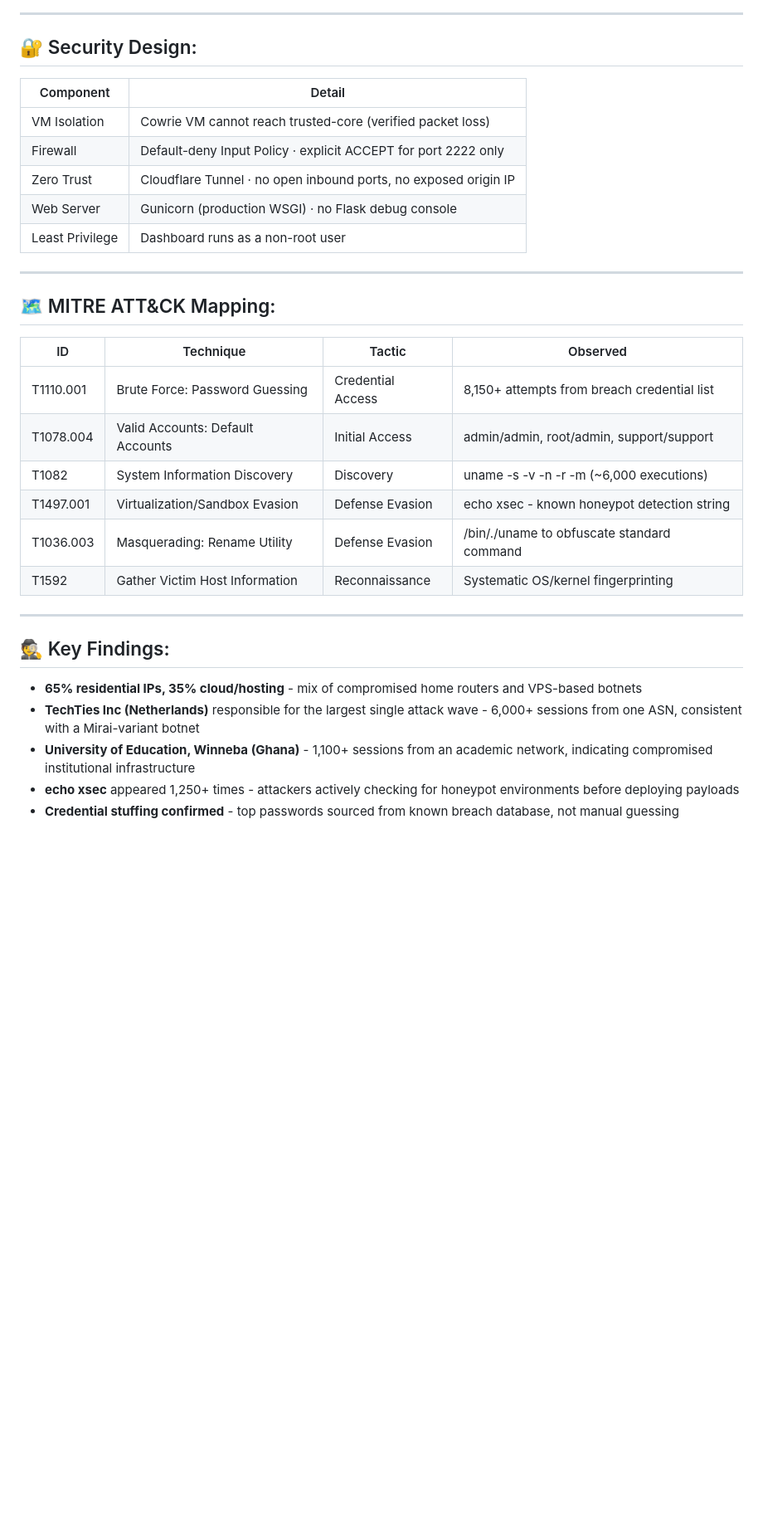
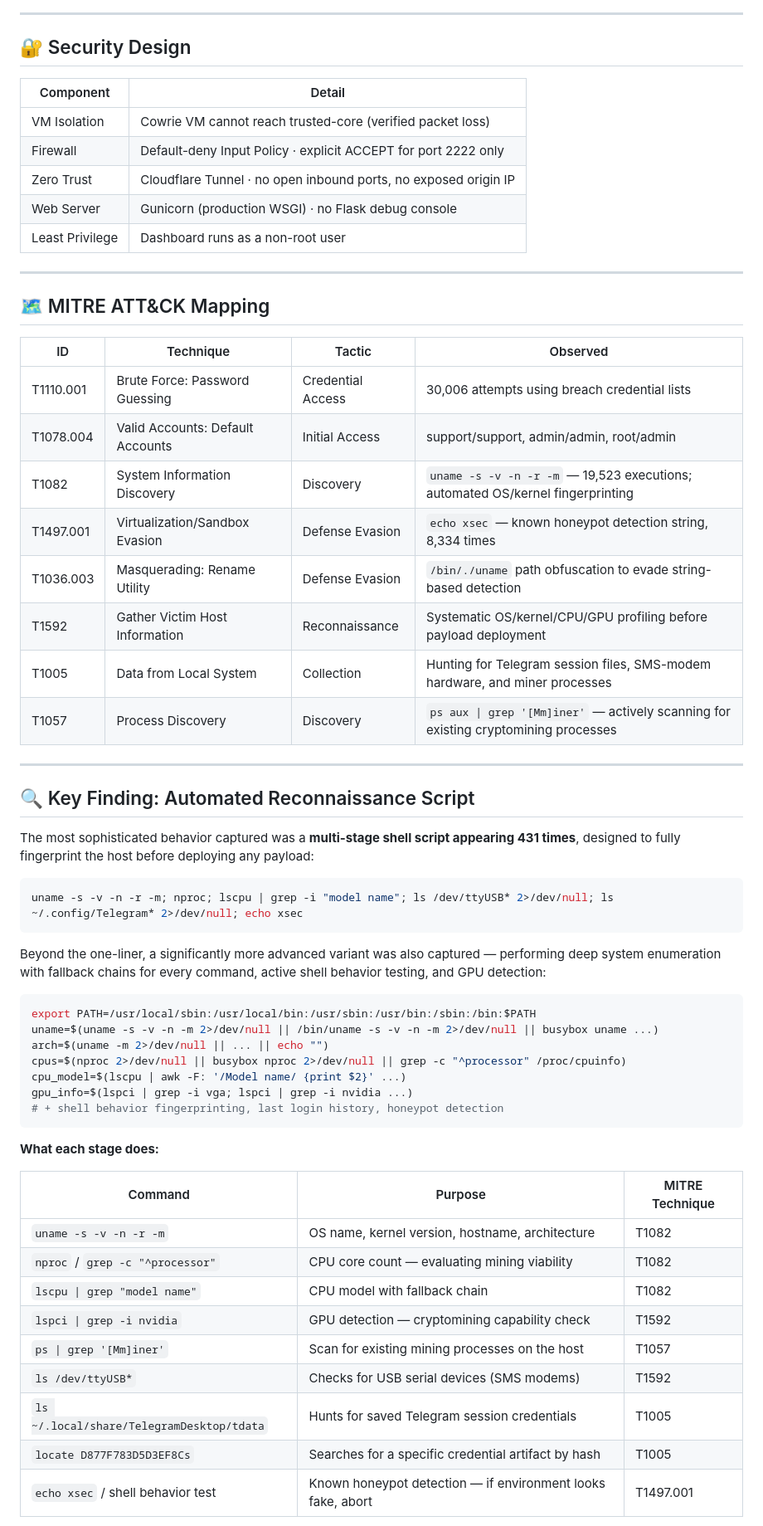
Before and after one commit to siudrygaj/cowrie-honeypot, a Markdown page: README.md, the part around one of its changes. Shown at 83% size. Rendered like a GitHub page; blank space fills up the shorter version.

````diff
--- a/README.md
+++ b/README.md
@@ -57,9 +61,9 @@ Flask dashboard (gunicorn) → honeypot.jakobsiudryga.dev
 ---
 
-## 🔐 Security Design:
+## 🔐 Security Design
 
 | Component | Detail |
-|-----------|--------|
+|---|---|
 | VM Isolation | Cowrie VM cannot reach trusted-core (verified packet loss) |
 | Firewall | Default-deny Input Policy · explicit ACCEPT for port 2222 only |
 | Zero Trust | Cloudflare Tunnel · no open inbound ports, no exposed origin IP |
@@ -68,23 +72,52 @@ Flask dashboard (gunicorn) → honeypot.jakobsiudryga.dev
 
 ---
 
-## 🗺️ MITRE ATT&CK Mapping:
+## 🗺️ MITRE ATT&CK Mapping
 
 | ID | Technique | Tactic | Observed |
-|----|-----------|--------|----------|
-| T1110.001 | Brute Force: Password Guessing | Credential Access | 8,150+ attempts from breach credential list |
-| T1078.004 | Valid Accounts: Default Accounts | Initial Access | admin/admin, root/admin, support/support |
-| T1082 | System Information Discovery | Discovery | uname -s -v -n -r -m (~6,000 executions) |
-| T1497.001 | Virtualization/Sandbox Evasion | Defense Evasion | echo xsec - known honeypot detection string |
-| T1036.003 | Masquerading: Rename Utility | Defense Evasion | /bin/./uname to obfuscate standard command |
-| T1592 | Gather Victim Host Information | Reconnaissance | Systematic OS/kernel fingerprinting |
+|---|---|---|---|
+| T1110.001 | Brute Force: Password Guessing | Credential Access | 30,006 attempts using breach credential lists |
+| T1078.004 | Valid Accounts: Default Accounts | Initial Access | support/support, admin/admin, root/admin |
+| T1082 | System Information Discovery | Discovery | `uname -s -v -n -r -m` — 19,523 executions; automated OS/kernel fingerprinting |
+| T1497.001 | Virtualization/Sandbox Evasion | Defense Evasion | `echo xsec` — known honeypot detection string, 8,334 times |
+| T1036.003 | Masquerading: Rename Utility | Defense Evasion | `/bin/./uname` path obfuscation to evade string-based detection |
+| T1592 | Gather Victim Host Information | Reconnaissance | Systematic OS/kernel/CPU/GPU profiling before payload deployment |
+| T1005 | Data from Local System | Collection | Hunting for Telegram session files, SMS-modem hardware, and miner processes |
+| T1057 | Process Discovery | Discovery | `ps aux \| grep '[Mm]iner'` — actively scanning for existing cryptomining processes |
 
 ---
 
-## 🕵️ Key Findings:
+## 🔍 Key Finding: Automated Reconnaissance Script
 
-- **65% residential IPs, 35% cloud/hosting** - mix of compromised home routers and VPS-based botnets
-- **TechTies Inc (Netherlands)** responsible for the largest single attack wave - 6,000+ sessions from one ASN, consistent with a Mirai-variant botnet
-- **University of Education, Winneba (Ghana)** - 1,100+ sessions from an academic network, indicating compromised institutional infrastructure
-- **echo xsec** appeared 1,250+ times - attackers actively checking for honeypot environments before deploying payloads
-- **Credential stuffing confirmed** - top passwords sourced from known breach database, not manual guessing
+The most sophisticated behavior captured was a **multi-stage shell script appearing 431 times**, designed to fully fingerprint the host before deploying any payload:
+
+```bash
+uname -s -v -n -r -m; nproc; lscpu | grep -i "model name"; ls /dev/ttyUSB* 2>/dev/null; ls ~/.config/Telegram* 2>/dev/null; echo xsec
+```
+
+Beyond the one-liner, a significantly more advanced variant was also captured — performing deep system enumeration with fallback chains for every command, active shell behavior testing, and GPU detection:
+
+```bash
+export PATH=/usr/local/sbin:/usr/local/bin:/usr/sbin:/usr/bin:/sbin:/bin:$PATH
+uname=$(uname -s -v -n -m 2>/dev/null || /bin/uname -s -v -n -m 2>/dev/null || busybox uname ...)
+arch=$(uname -m 2>/dev/null || ... || echo "")
+cpus=$(nproc 2>/dev/null || busybox nproc 2>/dev/null || grep -c "^processor" /proc/cpuinfo)
+cpu_model=$(lscpu | awk -F: '/Model name/ {print $2}' ...)
+gpu_info=$(lspci | grep -i vga; lspci | grep -i nvidia ...)
+# + shell behavior fingerprinting, last login history, honeypot detection
+```
+
+**What each stage does:**
+
+| Command | Purpose | MITRE Technique |
+|---|---|---|
+| `uname -s -v -n -r -m` | OS name, kernel version, hostname, architecture | T1082 |
+| `nproc` / `grep -c "^processor"` | CPU core count — evaluating mining viability | T1082 |
+| `lscpu \| grep "model name"` | CPU model with fallback chain | T1082 |
+| `lspci \| grep -i nvidia` | GPU detection — cryptomining capability check | T1592 |
+| `ps \| grep '[Mm]iner'` | Scan for existing mining processes on the host | T1057 |
+| `ls /dev/ttyUSB*` | Checks for USB serial devices (SMS modems) | T1592 |
+| `ls ~/.local/share/TelegramDesktop/tdata` | Hunts for saved Telegram session credentials | T1005 |
+| `locate D877F783D5D3EF8Cs` | Searches for a specific credential artifact by hash | T1005 |
+| `echo xsec` / shell behavior test | Known honeypot detection — if environment looks fake, abort | T1497.001 |
+
````
Also changed, not shown: other parts of README.md (+70 -35 lines).
